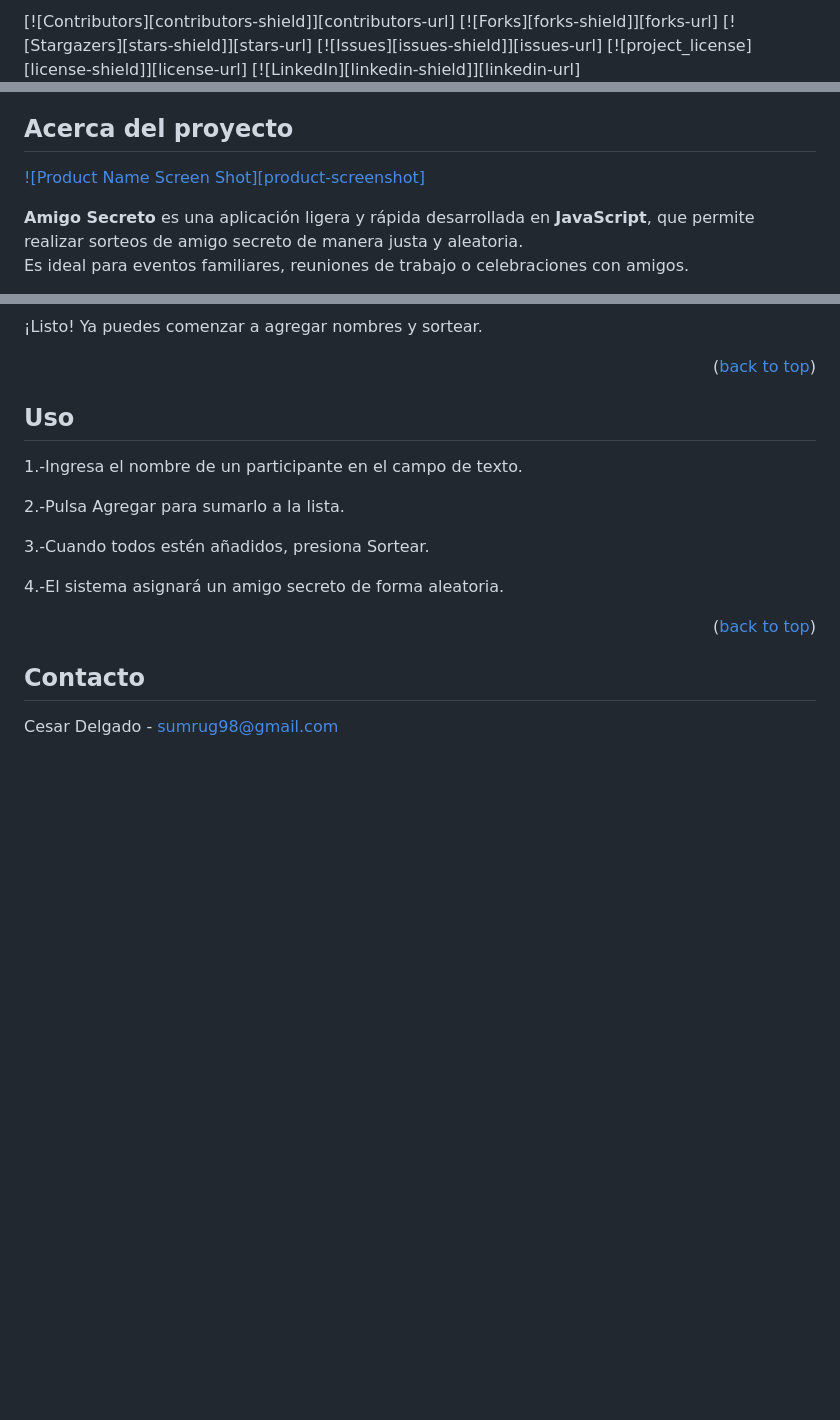
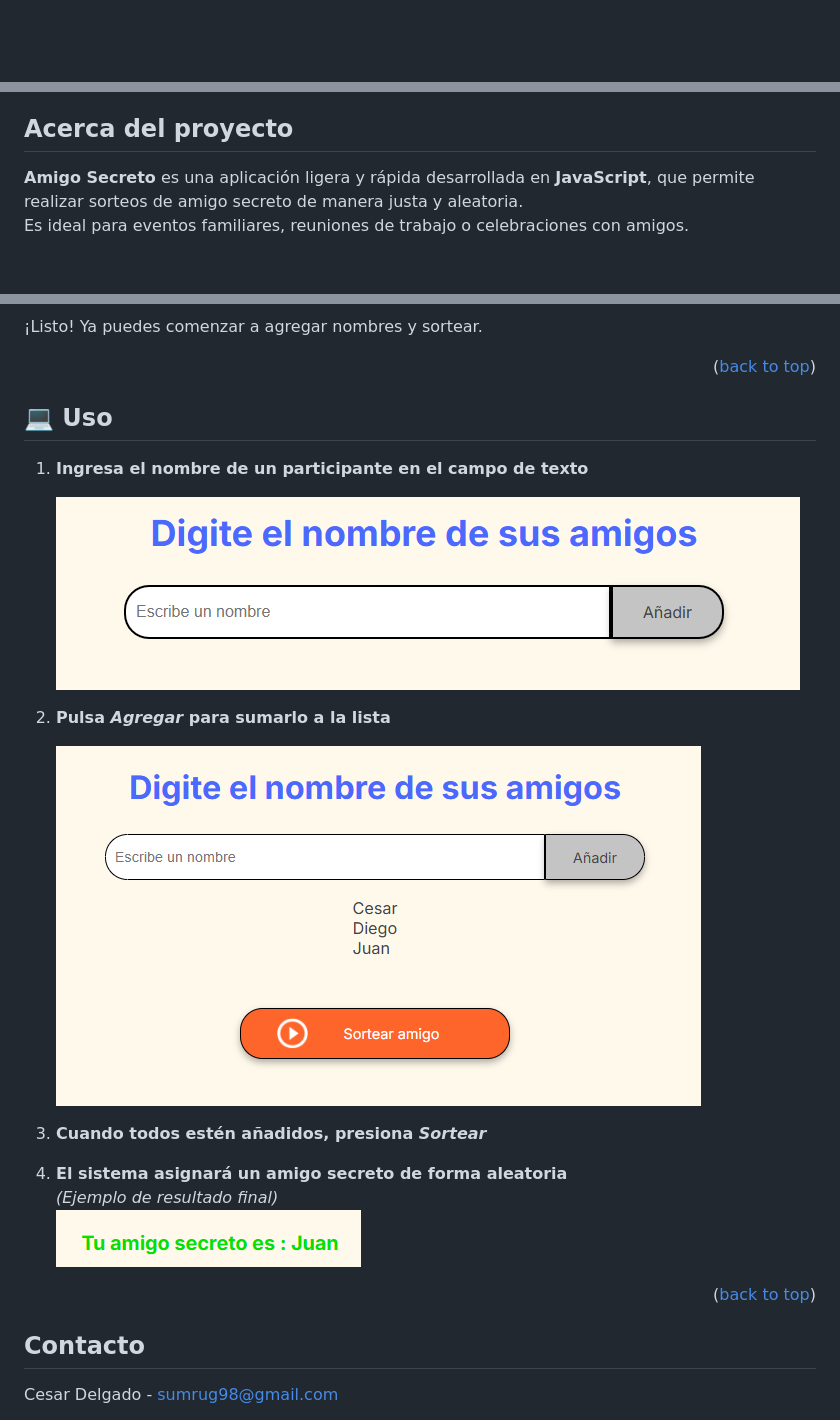
Before and after one commit to SumRug/Amigo-Secreto, a Markdown page: README.md, 3 parts joined by grey strips. Rendered like a GitHub page; blank space fills up the shorter version.

Commit message:
Update README.md
README adaptado

```diff
--- a/README.md
+++ b/README.md
@@ -1,12 +1,5 @@
 
 <a id="readme-top"></a>
-
-[![Contributors][contributors-shield]][contributors-url]
-[![Forks][forks-shield]][forks-url]
-[![Stargazers][stars-shield]][stars-url]
-[![Issues][issues-shield]][issues-url]
-[![project_license][license-shield]][license-url]
-[![LinkedIn][linkedin-shield]][linkedin-url]
 
 
 
@@ -58,8 +49,6 @@
 
 <!-- ABOUT THE PROJECT -->
 ## Acerca del proyecto
-
-[![Product Name Screen Shot][product-screenshot]](https://example.com)
 
 **Amigo Secreto** es una aplicación ligera y rápida desarrollada en **JavaScript**, que permite realizar sorteos de amigo secreto de manera justa y aleatoria.
 Es ideal para eventos familiares, reuniones de trabajo o celebraciones con amigos.
@@ -104,15 +93,25 @@ Abre el archivo index.html en tu navegador.
 
 
 <!-- USAGE EXAMPLES -->
-## Uso
+## 💻 Uso
 
-1.-Ingresa el nombre de un participante en el campo de texto.
+1. **Ingresa el nombre de un participante en el campo de texto**
 
-2.-Pulsa Agregar para sumarlo a la lista.
 
-3.-Cuando todos estén añadidos, presiona Sortear.
+   ![Ingresar nombre](assets/nombreIngresar.png)
 
-4.-El sistema asignará un amigo secreto de forma aleatoria.
+
+3. **Pulsa _Agregar_ para sumarlo a la lista**
+
+   ![Lista de participantes](assets/Lista.png)
+
+5. **Cuando todos estén añadidos, presiona _Sortear_**
+
+
+6. **El sistema asignará un amigo secreto de forma aleatoria**
+   *(Ejemplo de resultado final)*
+   ![Resultado del sorteo](assets/Amig.png)
+
 
 <p align="right">(<a href="#readme-top">back to top</a>)</p>
 
```
Also changed, not shown: other parts of README.md (+2 -4 lines).
